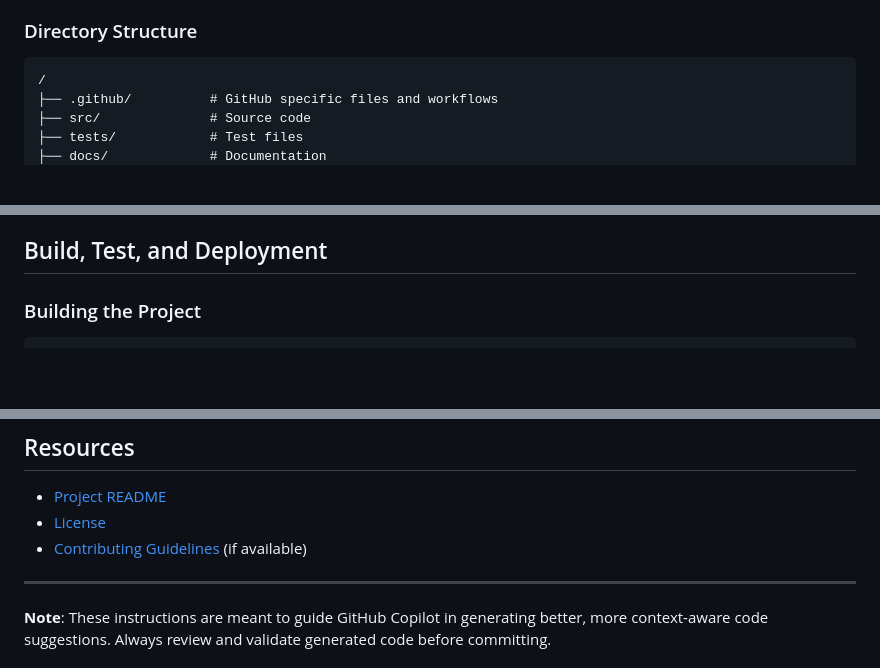
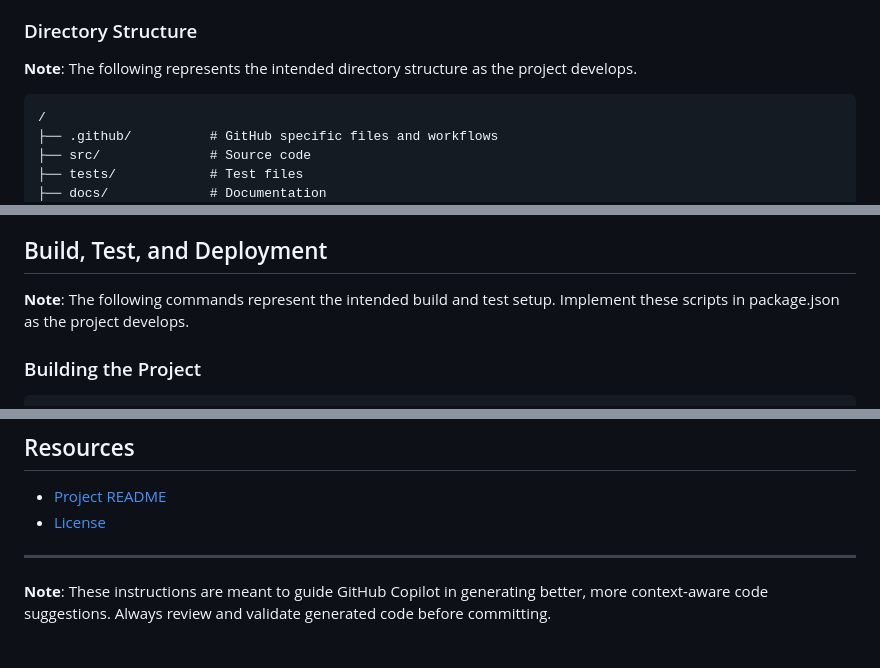
Before and after one commit to paymetoworknow/Business-Management-Suite, a Markdown page: .github/copilot-instructions.md, 3 parts joined by grey strips. Rendered like a GitHub page; blank space fills up the shorter version.

Commit message:
Add clarifying notes to Copilot instructions based on code review
Co-authored-by: paymetoworknow <253842879+paymetoworknow@users.noreply.github.com>

````diff
--- a/.github/copilot-instructions.md
+++ b/.github/copilot-instructions.md
@@ -20,6 +20,9 @@ The project aims to provide small to medium businesses with a comprehensive plat
 - **Linting**: ESLint for code quality
 
 ### Directory Structure
+
+**Note**: The following represents the intended directory structure as the project develops.
+
 ```
 /
 ├── .github/          # GitHub specific files and workflows
@@ -59,6 +62,8 @@ The project aims to provide small to medium businesses with a comprehensive plat
    - Follow OWASP security best practices
 
 ## Build, Test, and Deployment
+
+**Note**: The following commands represent the intended build and test setup. Implement these scripts in package.json as the project develops.
 
 ### Building the Project
 ```bash
@@ -157,7 +162,6 @@ Before submitting a PR:
 
 - [Project README](../README.md)
 - [License](../LICENSE)
-- [Contributing Guidelines](../CONTRIBUTING.md) (if available)
 
 ---
 
````
